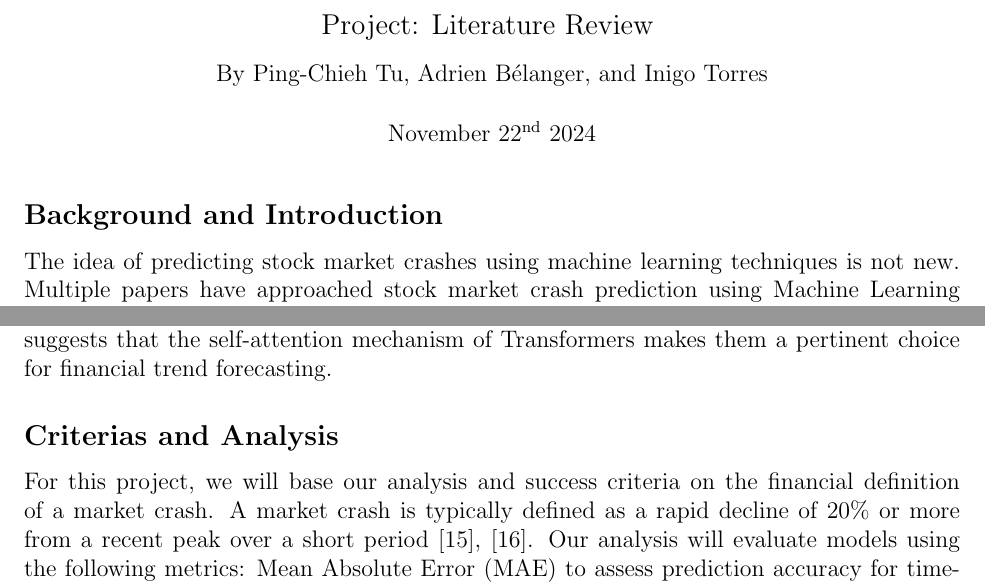
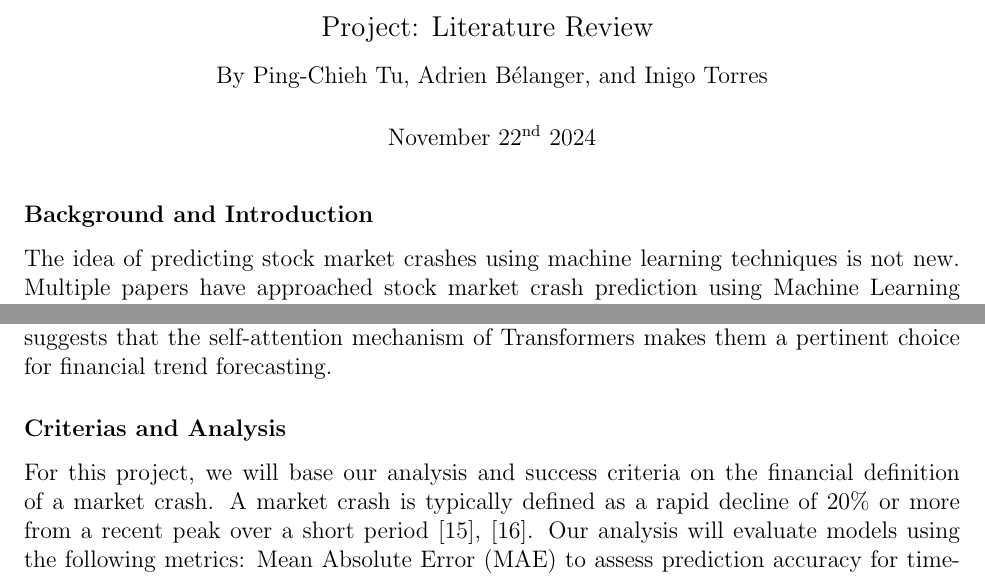
Before and after one commit to AdrienBelanger/451-Project, a LaTeX document (Project Litterature/litterature.tex): two parts of pages 1 and 2 of 4, joined at a grey line, cut so that both start at the same text. Compiled offline with pdfLaTeX.

Commit message:
make all titles the same size

```diff
--- a/Project Litterature/litterature.tex
+++ b/Project Litterature/litterature.tex
@@ -45,7 +45,7 @@ Evaluation Criterias:
 - Coverage (are you adequately covering most relevant works)
 \end{comment}
 
-\subsection*{Background and Introduction}
+\subsubsection*{Background and Introduction}
 The idea of predicting stock market crashes using machine learning techniques is not new.
 Multiple papers have approached stock market crash prediction using Machine Learning techniques.
 Traditionally, time series analysis has relied on models like Recurrent Neural Networks (RNNs) and ARIMA. More recently, the introduction of Transformer-based architectures has expanded the range of tools available for this approach \cite{Ahmed, ArunKumar}. These models have been retroactively used with success in Market Crash prediction \cite{Okpeke}.
@@ -98,7 +98,7 @@ Transformers are an ideal choice for predicting trends in volatile time series,
 
 What's more, the adaptable mathematical design of transformers makes them a powerful tool for predicting any kind of time series, and financial markets are no exception. Zhen Zeng studied the applicability of Transformers combined with RNNs in trend detection specifically for financial time series in his paper \cite{zeng2023financial}. He concluded that combining these two architectures significantly improved forecasting accuracy for intraday stock price movements of S\&P 500 constituents (S\&P 500 refers to the stock market index that tracks the performance of 500 of the largest publicly traded companies in the United States). Hence, the literature suggests that the self-attention mechanism of Transformers makes them a pertinent choice for financial trend forecasting.
 
-\subsection*{Criterias and Analysis}
+\subsubsection*{Criterias and Analysis}
 For this project, we will base our analysis and success criteria on the financial definition of a market crash. A market crash is typically defined as a rapid decline of 20\% or more from a recent peak over a short period \cite{Fonville, Investo}. Our analysis will evaluate models using the following metrics: Mean Absolute Error (MAE) to assess prediction accuracy for time-series data \cite{hyndman2018}, computational efficiency to measure runtime and resource usage for practical feasibility \cite{lim2021temporal}, and precision and recall to evaluate the accuracy of classifying periods as “Crash” or “Non-Crash.” This definition and these metrics provide a robust framework for labeling, training, and evaluating our models.
 
 %For this project, we will base our analysis and success criteria on the financial definition of a market crash. A market crash is typically defined as a rapid decline of 20\% or more from a recent peak over a short %period \cite{Fonville, Investo}. This threshold distinguishes a crash from a correction, which is generally a decline of 10\% to less than 20\%. The "recent peak" refers to the highest market level before the downturn, %and the "short period" often spans days to weeks, though exact durations can vary. Hence, this definition provides us with a concrete framework for labelling market conditions and will allow us to properly train and %evaluate our model."
```
Also changed, not shown: Project Litterature/litterature.pdf, 1 other file.
